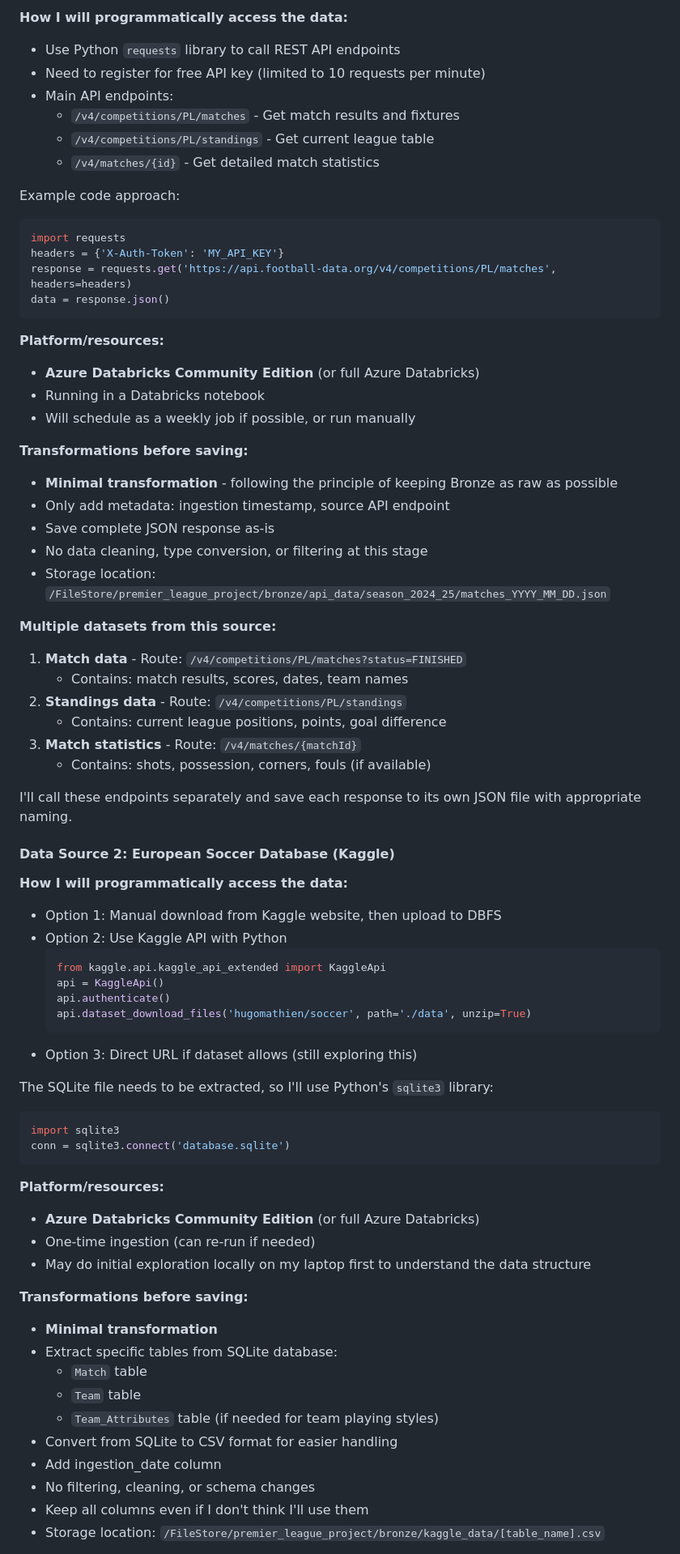
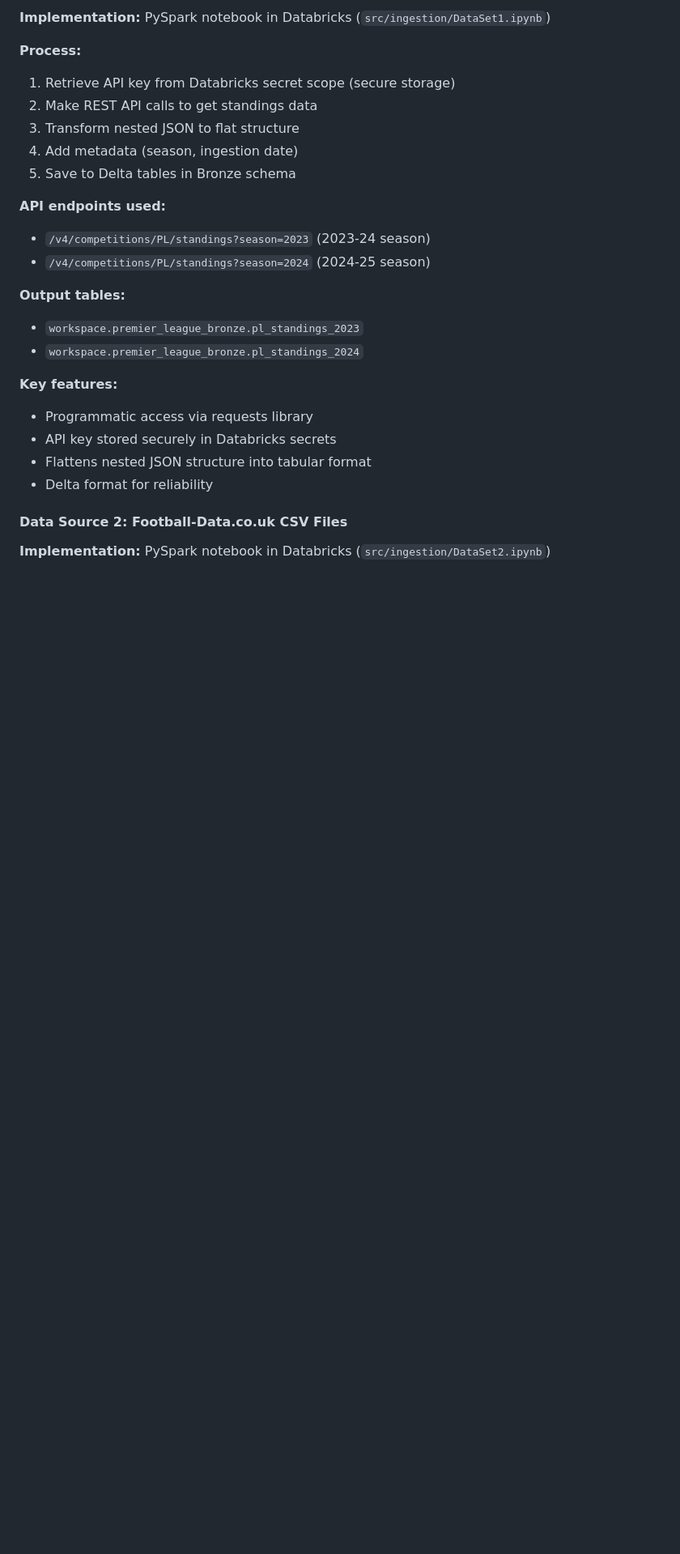
Before and after one commit to Ayanleaideed/premier-league-final-table-predictor, a Markdown page: README.md, the part around one of its changes. Shown at 81% size. GitHub-like rendering; blank space fills up the shorter version.

````diff
--- a/README.md
+++ b/README.md
@@ -119,75 +113,32 @@ The medallion architecture helps organize data at different stages of processing
 
-**How I will programmatically access the data:**
-- Use Python `requests` library to call REST API endpoints
-- Need to register for free API key (limited to 10 requests per minute)
-- Main API endpoints:
-  - `/v4/competitions/PL/matches` - Get match results and fixtures
-  - `/v4/competitions/PL/standings` - Get current league table
-  - `/v4/matches/{id}` - Get detailed match statistics
+**Implementation:** PySpark notebook in Databricks (`src/ingestion/DataSet1.ipynb`)
 
-Example code approach:
-```python
-import requests
-headers = {'X-Auth-Token': 'MY_API_KEY'}
-response = requests.get('https://api.football-data.org/v4/competitions/PL/matches', headers=headers)
-data = response.json()
-```
+**Process:**
 
-**Platform/resources:**
-- **Azure Databricks Community Edition** (or full Azure Databricks)
-- Running in a Databricks notebook
-- Will schedule as a weekly job if possible, or run manually
+1. Retrieve API key from Databricks secret scope (secure storage)
+2. Make REST API calls to get standings data
+3. Transform nested JSON to flat structure
+4. Add metadata (season, ingestion date)
+5. Save to Delta tables in Bronze schema
 
-**Transformations before saving:**
-- **Minimal transformation** - following the principle of keeping Bronze as raw as possible
-- Only add metadata: ingestion timestamp, source API endpoint
-- Save complete JSON response as-is
-- No data cleaning, type conversion, or filtering at this stage
-- Storage location: `/FileStore/premier_league_project/bronze/api_data/season_2024_25/matches_YYYY_MM_DD.json`
+**API endpoints used:**
 
-**Multiple datasets from this source:**
-1. **Match data** - Route: `/v4/competitions/PL/matches?status=FINISHED`
-   - Contains: match results, scores, dates, team names
-2. **Standings data** - Route: `/v4/competitions/PL/standings`
-   - Contains: current league positions, points, goal difference
-3. **Match statistics** - Route: `/v4/matches/{matchId}`
-   - Contains: shots, possession, corners, fouls (if available)
+- `/v4/competitions/PL/standings?season=2023` (2023-24 season)
+- `/v4/competitions/PL/standings?season=2024` (2024-25 season)
 
-I'll call these endpoints separately and save each response to its own JSON file with appropriate naming.
+**Output tables:**
 
-#### Data Source 2: European Soccer Database (Kaggle)
+- `workspace.premier_league_bronze.pl_standings_2023`
+- `workspace.premier_league_bronze.pl_standings_2024`
 
-**How I will programmatically access the data:**
-- Option 1: Manual download from Kaggle website, then upload to DBFS
-- Option 2: Use Kaggle API with Python
-  ```python
-  from kaggle.api.kaggle_api_extended import KaggleApi
-  api = KaggleApi()
-  api.authenticate()
-  api.dataset_download_files('hugomathien/soccer', path='./data', unzip=True)
-  ```
-- Option 3: Direct URL if dataset allows (still exploring this)
+**Key features:**
 
-The SQLite file needs to be extracted, so I'll use Python's `sqlite3` library:
-```python
-import sqlite3
-conn = sqlite3.connect('database.sqlite')
-```
+- Programmatic access via requests library
+- API key stored securely in Databricks secrets
+- Flattens nested JSON structure into tabular format
+- Delta format for reliability
 
-**Platform/resources:**
-- **Azure Databricks Community Edition** (or full Azure Databricks)
-- One-time ingestion (can re-run if needed)
-- May do initial exploration locally on my laptop first to understand the data structure
+#### Data Source 2: Football-Data.co.uk CSV Files
 
-**Transformations before saving:**
-- **Minimal transformation**
-- Extract specific tables from SQLite database:
-  - `Match` table
-  - `Team` table
-  - `Team_Attributes` table (if needed for team playing styles)
-- Convert from SQLite to CSV format for easier handling
-- Add ingestion_date column
-- No filtering, cleaning, or schema changes
-- Keep all columns even if I don't think I'll use them
-- Storage location: `/FileStore/premier_league_project/bronze/kaggle_data/[table_name].csv`
+**Implementation:** PySpark notebook in Databricks (`src/ingestion/DataSet2.ipynb`)
 
````
Also changed, not shown: other parts of README.md (+148 -105 lines).
